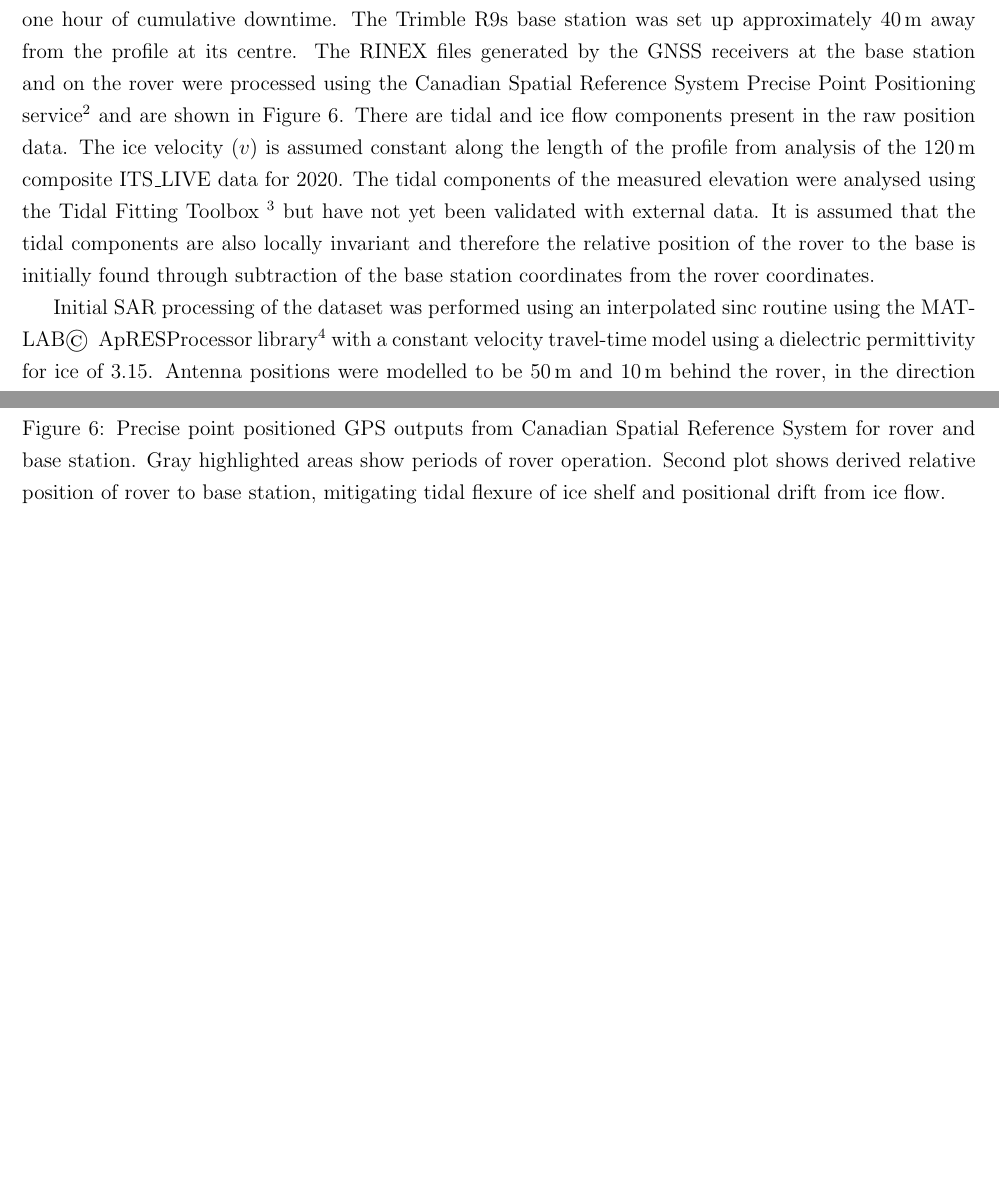
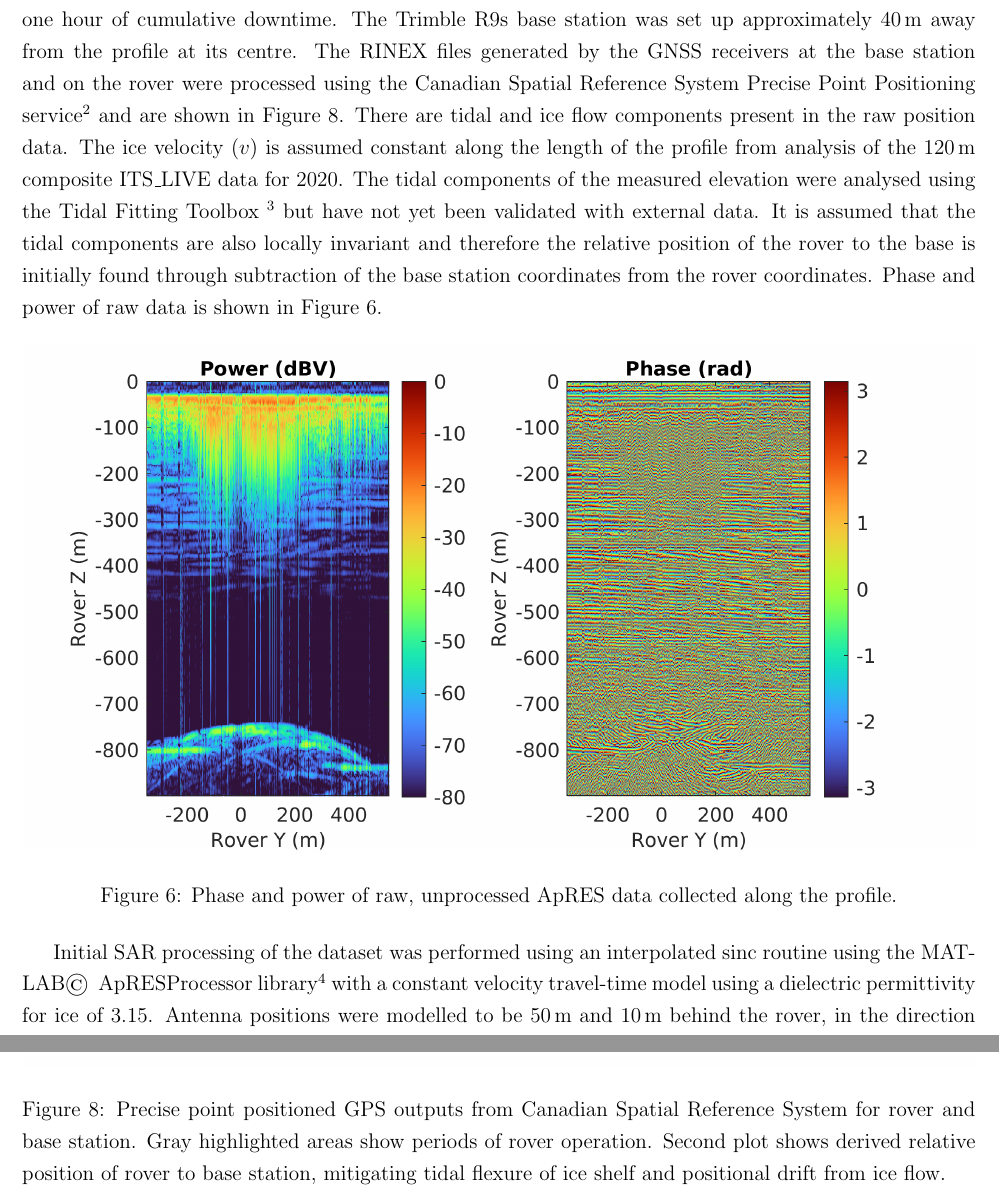
Before and after one commit to rdrews-dev/pAntarctica_Ekstroem_20211201_ReMeltRadar, a LaTeX document (Doc/Tex/Report.tex): two parts of pages 19 and 20 of 23 before the commit and two parts of pages 19 and 21 of 23 after it, joined at a grey line, cut so that both start at the same text, the shorter picture padded with empty space. Compiled offline with pdfLaTeX.

Commit message:
Update start_stop_raw and add image to report

```diff
--- a/Doc/Tex/Report.tex
+++ b/Doc/Tex/Report.tex
@@ -582,7 +582,16 @@ the Tidal Fitting Toolbox \footnote{\url{https://uk.mathworks.com/matlabcentral/
 but have not yet been validated with external data.  It is assumed that the
 tidal components are also locally invariant and therefore the relative position
 of the rover to the base is initially found through subtraction of the base
-station coordinates from the rover coordinates.
+station coordinates from the rover coordinates. Phase and power of raw data is
+shown in Figure \ref{FigureHFApRESRaw}.
+
+\begin{figure}[h!]
+  \centering
+  \includegraphics{../../Doc/ApRES/Rover/HF/StartStop/StartStopRawData.png}
+  \caption{Phase and power of raw, unprocessed ApRES data collected along the
+  profile.}
+  \label{FigureHFApRESRaw}
+\end{figure}
 
 Initial SAR processing of the dataset was performed using an interpolated
 $\textrm{sinc}$ routine using the MATLAB\copyright~ ApRESProcessor library\footnote{
```
Also changed, not shown: Doc/ApRES/Rover/HF/StartStop/StartStopRawData.png (added), Doc/Tex/Report.tex (22 more changed lines), 1 other file.
